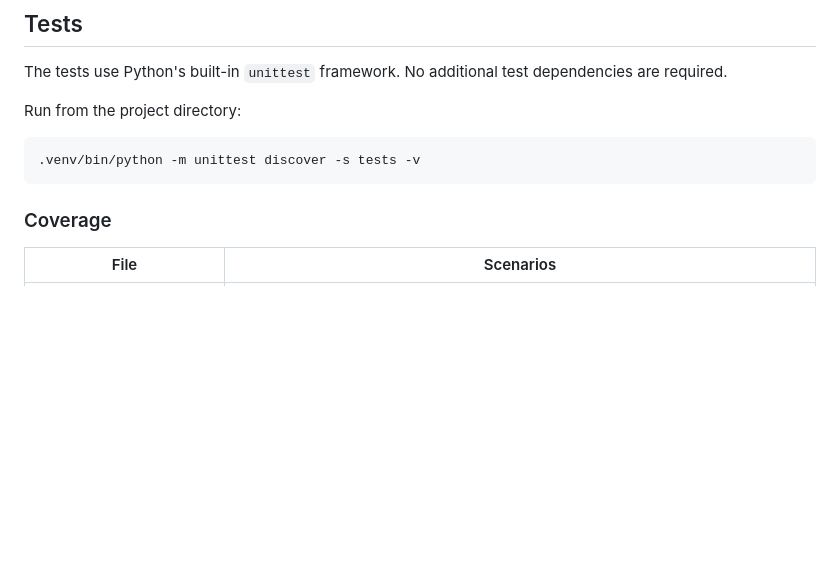
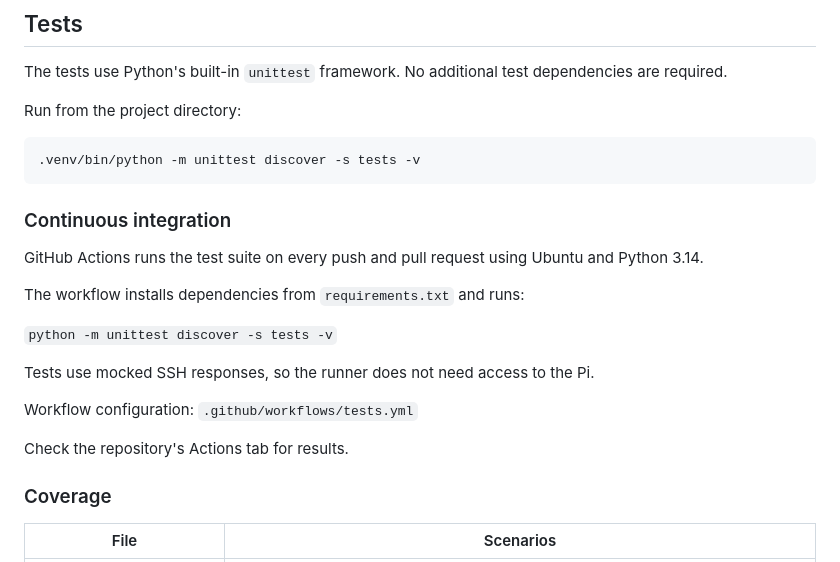
Before and after one commit to StephenC-ahh/apple-music-bridge, a Markdown page: README.md, the part around the change. Rendered like a GitHub page; blank space fills up the shorter version.

Commit message:
docs: describe automated test workflow

````diff
--- a/README.md
+++ b/README.md
@@ -237,6 +237,20 @@ Run from the project directory:
 ```bash
 .venv/bin/python -m unittest discover -s tests -v
 ```
+### Continuous integration
+
+GitHub Actions runs the test suite on every push and pull request using
+Ubuntu and Python 3.14.
+
+The workflow installs dependencies from `requirements.txt` and runs:
+
+`python -m unittest discover -s tests -v`
+
+Tests use mocked SSH responses, so the runner does not need access to the Pi.
+
+Workflow configuration: `.github/workflows/tests.yml`
+
+Check the repository's Actions tab for results.
 
 ### Coverage
 
````
